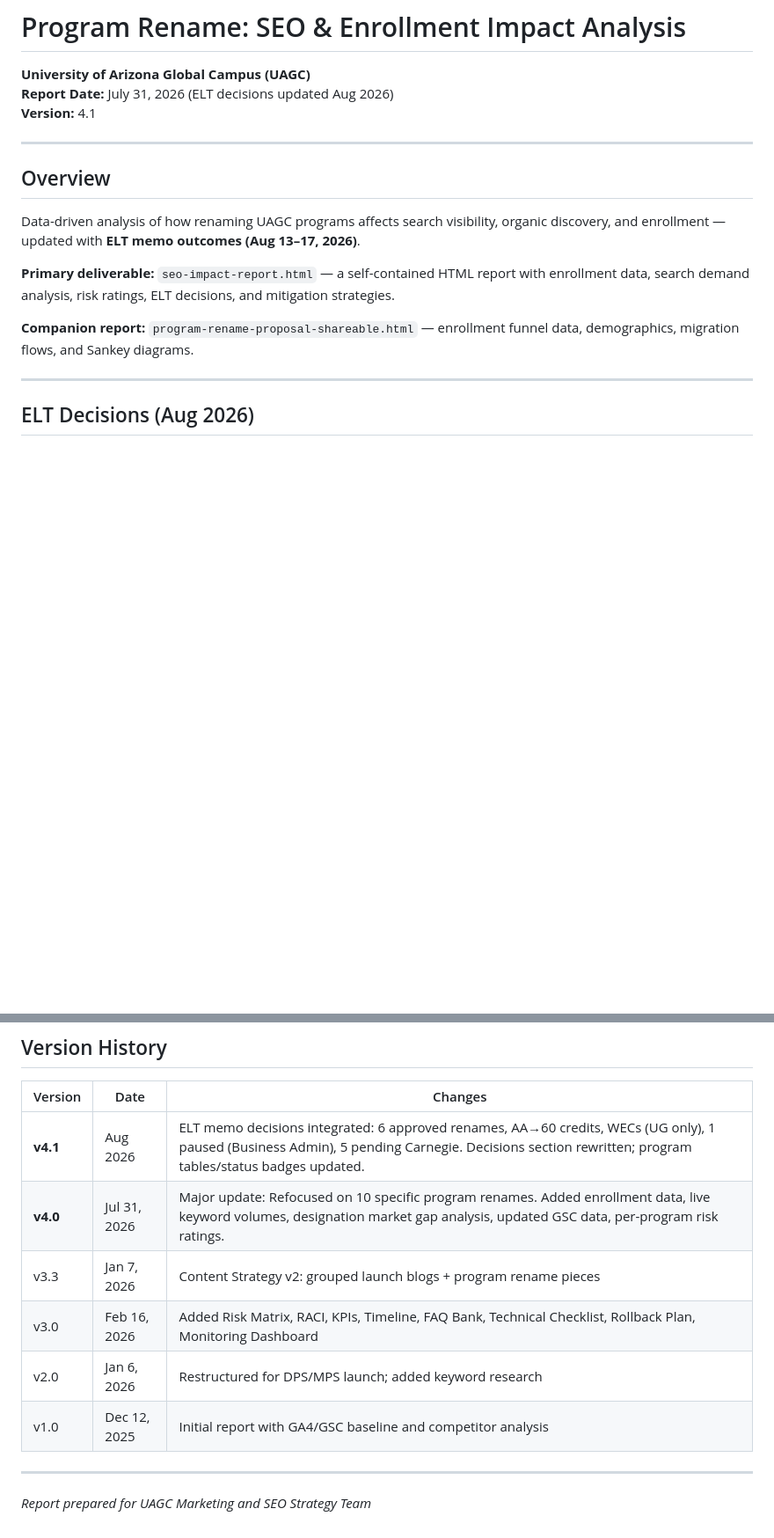
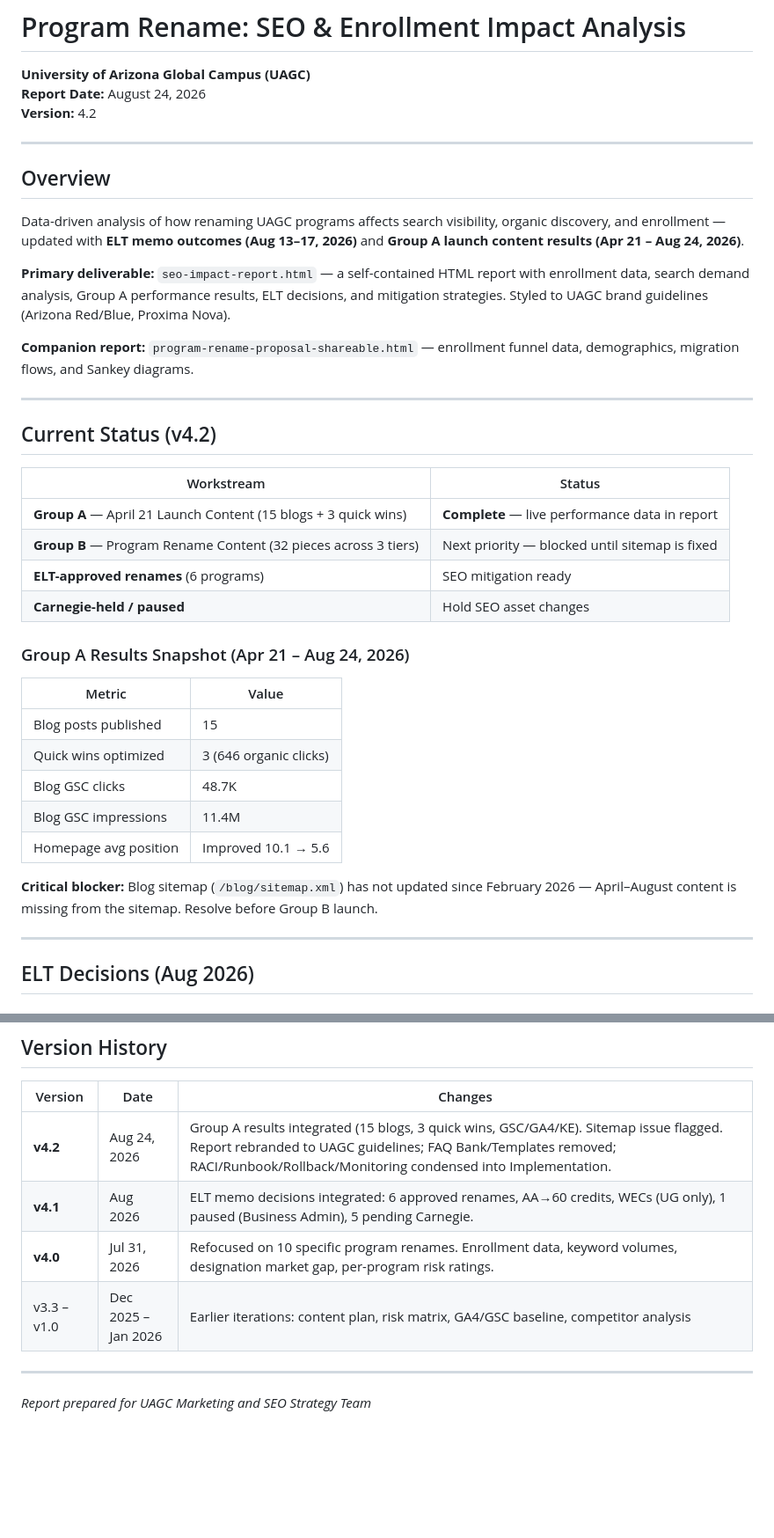
Before and after one commit to omac049/ps-degree-naming-seo-impact-analysis, a Markdown page: readme.md, 2 parts joined by grey strips. Shown at 88% size. Rendered like a GitHub page; blank space fills up the shorter version.

```diff
--- a/readme.md
+++ b/readme.md
@@ -1,18 +1,41 @@
 # Program Rename: SEO & Enrollment Impact Analysis
 
 **University of Arizona Global Campus (UAGC)**
-**Report Date:** July 31, 2026 (ELT decisions updated Aug 2026)
-**Version:** 4.1
+**Report Date:** August 24, 2026
+**Version:** 4.2
 
 ---
 
 ## Overview
 
-Data-driven analysis of how renaming UAGC programs affects search visibility, organic discovery, and enrollment — updated with **ELT memo outcomes (Aug 13–17, 2026)**.
+Data-driven analysis of how renaming UAGC programs affects search visibility, organic discovery, and enrollment — updated with **ELT memo outcomes (Aug 13–17, 2026)** and **Group A launch content results (Apr 21 – Aug 24, 2026)**.
 
-**Primary deliverable:** `seo-impact-report.html` — a self-contained HTML report with enrollment data, search demand analysis, risk ratings, ELT decisions, and mitigation strategies.
+**Primary deliverable:** `seo-impact-report.html` — a self-contained HTML report with enrollment data, search demand analysis, Group A performance results, ELT decisions, and mitigation strategies. Styled to UAGC brand guidelines (Arizona Red/Blue, Proxima Nova).
 
 **Companion report:** `program-rename-proposal-shareable.html` — enrollment funnel data, demographics, migration flows, and Sankey diagrams.
+
+---
+
+## Current Status (v4.2)
+
+| Workstream | Status |
+|---|---|
+| **Group A** — April 21 Launch Content (15 blogs + 3 quick wins) | **Complete** — live performance data in report |
+| **Group B** — Program Rename Content (32 pieces across 3 tiers) | Next priority — blocked until sitemap is fixed |
+| **ELT-approved renames** (6 programs) | SEO mitigation ready |
+| **Carnegie-held / paused** | Hold SEO asset changes |
+
+### Group A Results Snapshot (Apr 21 – Aug 24, 2026)
+
+| Metric | Value |
+|---|---|
+| Blog posts published | 15 |
+| Quick wins optimized | 3 (646 organic clicks) |
+| Blog GSC clicks | 48.7K |
+| Blog GSC impressions | 11.4M |
+| Homepage avg position | Improved 10.1 → 5.6 |
+
+**Critical blocker:** Blog sitemap (`/blog/sitemap.xml`) has not updated since February 2026 — April–August content is missing from the sitemap. Resolve before Group B launch.
 
 ---
 
@@ -153,12 +174,10 @@ BYU Pathway Worldwide, Excelsior University, Middle Tennessee State, Missouri St
 
 | Version | Date | Changes |
 |---|---|---|
-| **v4.1** | Aug 2026 | ELT memo decisions integrated: 6 approved renames, AA→60 credits, WECs (UG only), 1 paused (Business Admin), 5 pending Carnegie. Decisions section rewritten; program tables/status badges updated. |
-| **v4.0** | Jul 31, 2026 | Major update: Refocused on 10 specific program renames. Added enrollment data, live keyword volumes, designation market gap analysis, updated GSC data, per-program risk ratings. |
-| v3.3 | Jan 7, 2026 | Content Strategy v2: grouped launch blogs + program rename pieces |
-| v3.0 | Feb 16, 2026 | Added Risk Matrix, RACI, KPIs, Timeline, FAQ Bank, Technical Checklist, Rollback Plan, Monitoring Dashboard |
-| v2.0 | Jan 6, 2026 | Restructured for DPS/MPS launch; added keyword research |
-| v1.0 | Dec 12, 2025 | Initial report with GA4/GSC baseline and competitor analysis |
+| **v4.2** | Aug 24, 2026 | Group A results integrated (15 blogs, 3 quick wins, GSC/GA4/KE). Sitemap issue flagged. Report rebranded to UAGC guidelines; FAQ Bank/Templates removed; RACI/Runbook/Rollback/Monitoring condensed into Implementation. |
+| **v4.1** | Aug 2026 | ELT memo decisions integrated: 6 approved renames, AA→60 credits, WECs (UG only), 1 paused (Business Admin), 5 pending Carnegie. |
+| **v4.0** | Jul 31, 2026 | Refocused on 10 specific program renames. Enrollment data, keyword volumes, designation market gap, per-program risk ratings. |
+| v3.3 – v1.0 | Dec 2025 – Jan 2026 | Earlier iterations: content plan, risk matrix, GA4/GSC baseline, competitor analysis |
 
 ---
 
```
Also changed, not shown: other parts of readme.md (+21 -23 lines).
